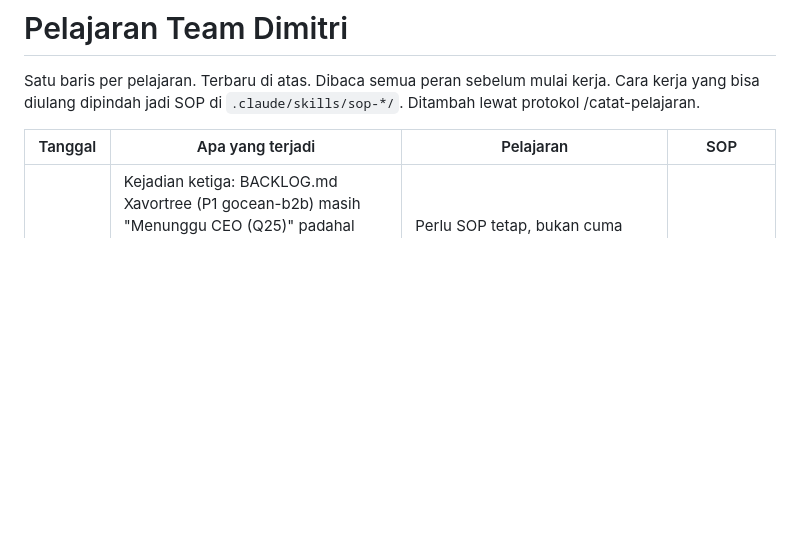
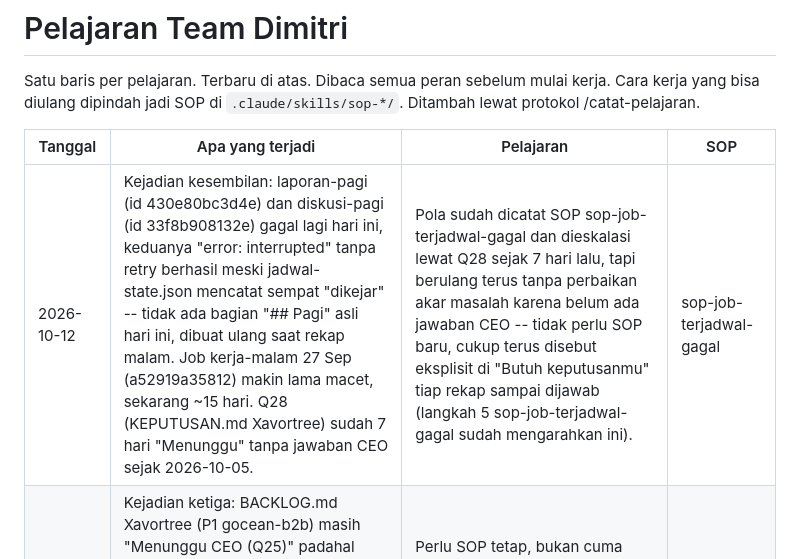
Before and after one commit to Dimitdisini/Ai-Sendiri, a Markdown page: PELAJARAN.md, the part around the change. Drawn GitHub-style; blank space fills up the shorter version.

Commit message:
Jurnal 2026-10-12: rekap malam

```diff
--- a/PELAJARAN.md
+++ b/PELAJARAN.md
@@ -5,6 +5,7 @@ Cara kerja yang bisa diulang dipindah jadi SOP di `.claude/skills/sop-*/`. Ditam
 
 | Tanggal | Apa yang terjadi | Pelajaran | SOP |
 |---|---|---|---|
+| 2026-10-12 | Kejadian kesembilan: laporan-pagi (id 430e80bc3d4e) dan diskusi-pagi (id 33f8b908132e) gagal lagi hari ini, keduanya "error: interrupted" tanpa retry berhasil meski jadwal-state.json mencatat sempat "dikejar" -- tidak ada bagian "## Pagi" asli hari ini, dibuat ulang saat rekap malam. Job kerja-malam 27 Sep (a52919a35812) makin lama macet, sekarang ~15 hari. Q28 (KEPUTUSAN.md Xavortree) sudah 7 hari "Menunggu" tanpa jawaban CEO sejak 2026-10-05. | Pola sudah dicatat SOP sop-job-terjadwal-gagal dan dieskalasi lewat Q28 sejak 7 hari lalu, tapi berulang terus tanpa perbaikan akar masalah karena belum ada jawaban CEO -- tidak perlu SOP baru, cukup terus disebut eksplisit di "Butuh keputusanmu" tiap rekap sampai dijawab (langkah 5 sop-job-terjadwal-gagal sudah mengarahkan ini). | sop-job-terjadwal-gagal |
 | 2026-10-09 | Kejadian ketiga: BACKLOG.md Xavortree (P1 gocean-b2b) masih "Menunggu CEO (Q25)" padahal Q25 sudah Dijawab dan ROADMAP.md sudah "Siap" (plan 016-018) -- pola yang sama dengan 2026-09-27 (ROADMAP) dan 2026-10-04 (BACKLOG), pencatatan di PELAJARAN.md saja terbukti tidak cukup. Dikoreksi saat rekap malam. | Perlu SOP tetap, bukan cuma baris PELAJARAN.md, supaya sinkronisasi KEPUTUSAN.md -> ROADMAP.md -> BACKLOG.md benar-benar dicek tiap giliran, bukan diasumsikan sudah beres. | sop-sinkron-keputusan |
 | 2026-10-08 | Kejadian kelima: laporan-pagi dan diskusi-pagi gagal lagi di hari yang sama (context canceled / koneksi API Google terputus), tanpa retry -- tidak ada bagian "## Pagi" hari ini. Job kerja-malam 27 Sep (id a52919a35812) masih "jalan" ~11 hari, belum pernah ditutup meski sudah dicatat 2x (28 Sep, 2 Okt). Sudah dieskalasi ke CEO lewat Q28 (KEPUTUSAN.md Xavortree) sejak 2026-10-05, masih "Menunggu" -- 3 hari tanpa jawaban sementara pola terus berulang. | sop-job-terjadwal-gagal hanya mencatat, tidak memperbaiki akar masalah; eskalasi ke CEO lewat KEPUTUSAN.md sudah benar caranya, tapi item BLOKIR yang menyangkut kesehatan sistem (bukan satu project) bisa menunggu lama kalau tidak ditandai beda dari BLOKIR project biasa. Pertimbangkan: sebut status Q28 secara eksplisit di "Butuh keputusanmu" tiap rekap SELAMA belum dijawab, supaya tidak tenggelam di antara keputusan project. | sop-job-terjadwal-gagal |
 | 2026-10-05 | Laporan pagi 5 Okt tidak pernah dibuat (tidak ada baris di commands.jsonl, hanya "terlewat" di jadwal-state.json). SOP job terjadwal hanya menangani status gagal dan macet, bukan job yang tidak pernah dibuat. | Job terjadwal yang tidak muncul di commands.jsonl juga harus dicek di jadwal-state.json ("terlewat"), dan dicatat di Kesehatan sistem. | sop-job-terjadwal-gagal (langkah 1b) |
```
Also changed, not shown: hq/jurnal/2026-10-12.md (added, +27 -0 lines), 1 other file.
